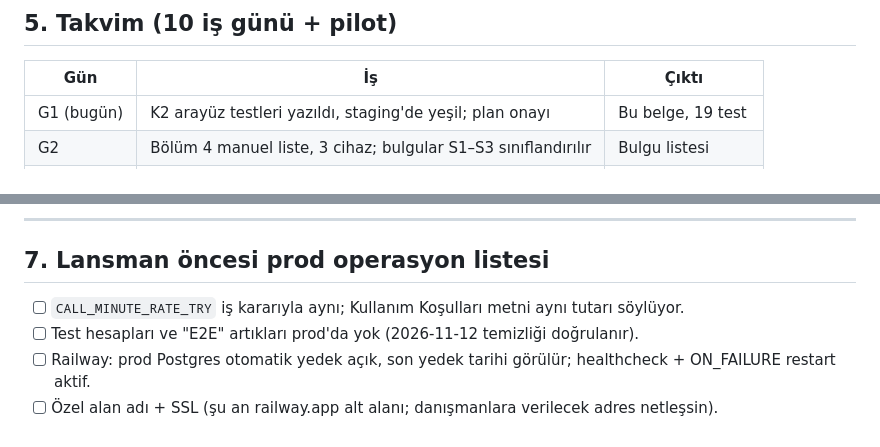
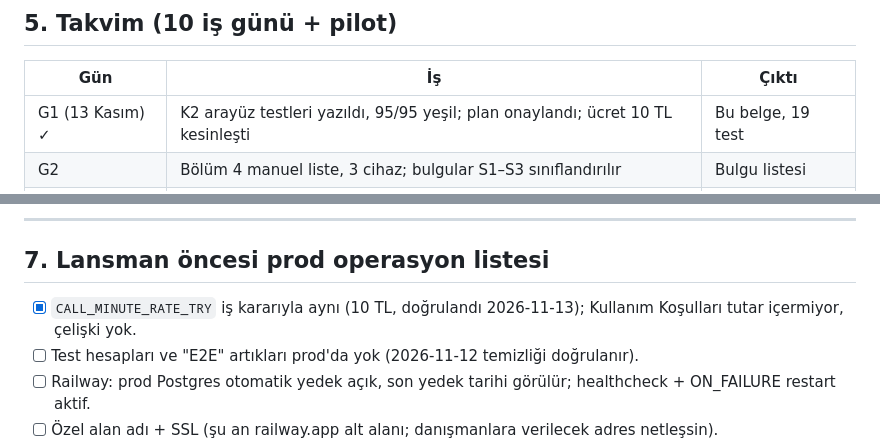
Before and after one commit to MustafaCelen/propcall-ai, a Markdown page: docs/URUNLESME_TEST_PLANI.md, 2 parts joined by grey strips. Rendered like a GitHub page.

```diff
--- a/docs/URUNLESME_TEST_PLANI.md
+++ b/docs/URUNLESME_TEST_PLANI.md
@@ -160,7 +161,7 @@ Her senaryo "✓ / ✗ + not" ile işaretlenir.
 
 | Gün | İş | Çıktı |
 |---|---|---|
-| G1 (bugün) | K2 arayüz testleri yazıldı, staging'de yeşil; plan onayı | Bu belge, 19 test |
+| G1 (13 Kasım) ✓ | K2 arayüz testleri yazıldı, 95/95 yeşil; plan onaylandı; ücret 10 TL kesinleşti | Bu belge, 19 test |
 | G2 | Bölüm 4 manuel liste, 3 cihaz; bulgular S1–S3 sınıflandırılır | Bulgu listesi |
 | G3–G4 | K3 gerçek arama UAT (Ek A, 12 senaryo) | Ek A doldurulmuş |
 | G5 | K4 ödeme (prod, 10 TL) + K5 dayanıklılık provaları | Kontrol listeleri |
@@ -185,7 +186,7 @@ Kayıt: `docs/BULGULAR_LANSMAN.md` (tarih, sınıf, ekran, adımlar, beklenen/ge
 
 ## 7. Lansman öncesi prod operasyon listesi
 
-- [ ] `CALL_MINUTE_RATE_TRY` iş kararıyla aynı; Kullanım Koşulları metni aynı tutarı söylüyor.
+- [x] `CALL_MINUTE_RATE_TRY` iş kararıyla aynı (10 TL, doğrulandı 2026-11-13); Kullanım Koşulları tutar içermiyor, çelişki yok.
 - [ ] Test hesapları ve "E2E" artıkları prod'da yok (2026-11-12 temizliği doğrulanır).
 - [ ] Railway: prod Postgres otomatik yedek açık, son yedek tarihi görülür; healthcheck + ON_FAILURE restart aktif.
 - [ ] Özel alan adı + SSL (şu an railway.app alt alanı; danışmanlara verilecek adres netleşsin).
```
Also changed, not shown: other parts of docs/URUNLESME_TEST_PLANI.md (+5 -4 lines), docs/BULGULAR_LANSMAN.md (added, +26 -0 lines), docs/DENETIM_2026-11-12.md (+1 -1 lines).
